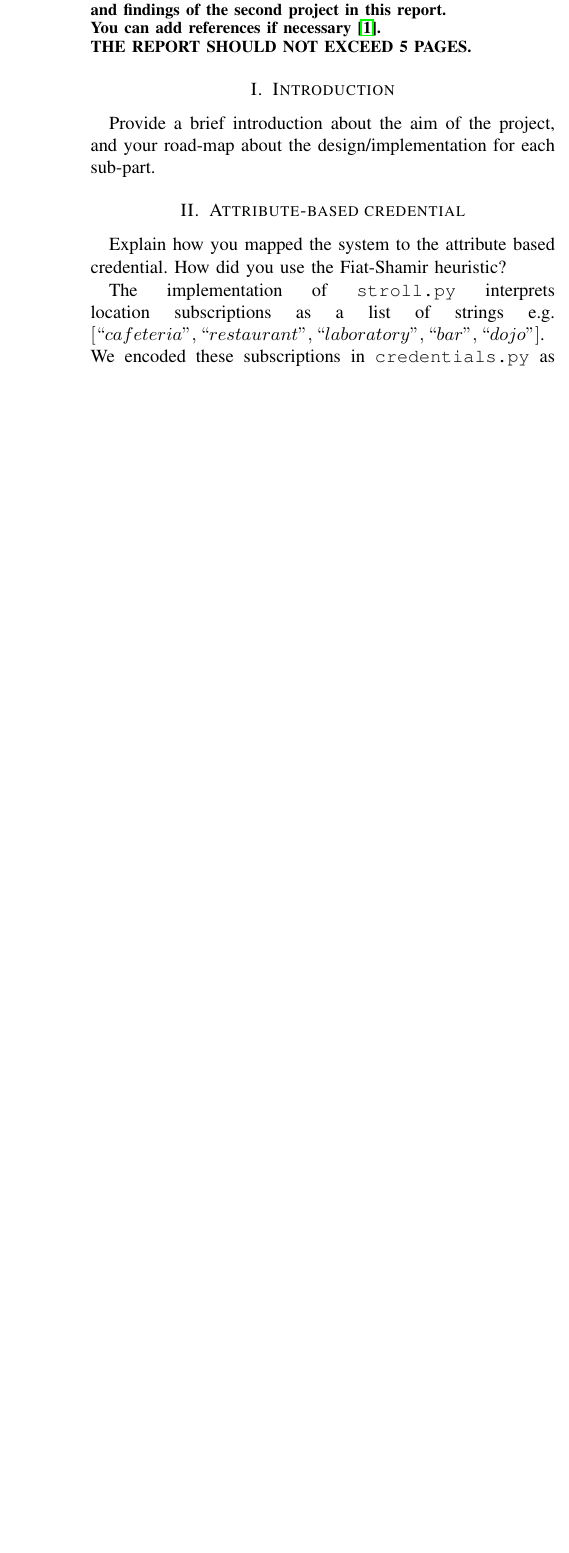
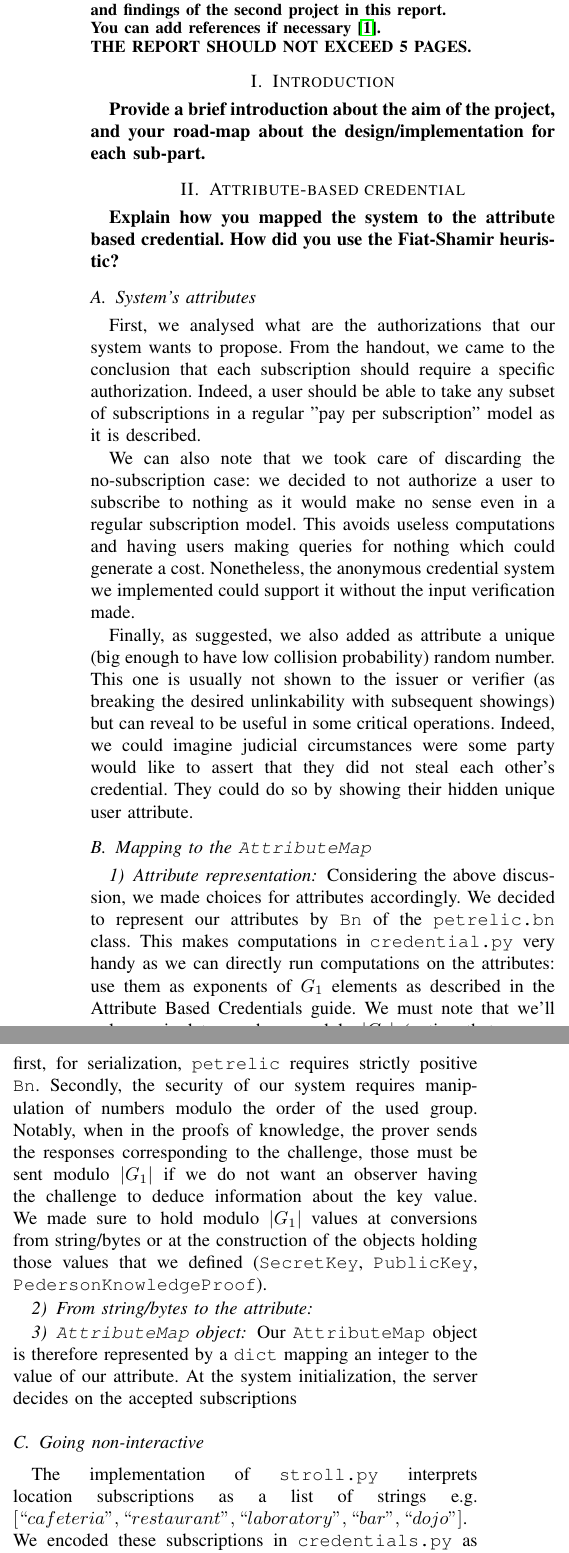
Before and after one commit to Robb-Fr/Secretstroll-BeepBoop-Report, a LaTeX paper (report.tex): part of one column of the page before the commit and two parts of the columns of page 1 of 2 after it, the two joined at a grey line, cut so that both start at the same text, the shorter picture padded with empty space. Compiled offline with pdfLaTeX; a missing font is replaced by an installed copy or a similar font; a LaTeX package or settings file that is missing is left out.

Commit message:
Updates part 1

```diff
--- a/report.tex
+++ b/report.tex
@@ -27,11 +27,26 @@
 
 \section{Introduction}
 
-Provide a brief introduction about the aim of the project, and your road-map about the design/implementation for each sub-part.
+\textbf{Provide a brief introduction about the aim of the project, and your road-map about the design/implementation for each sub-part.}
 
 \section{Attribute-based credential}
-Explain how you mapped the system to the attribute based credential. How did you
-use the Fiat-Shamir heuristic?
+\textbf{Explain how you mapped the system to the attribute based credential. How did you
+use the Fiat-Shamir heuristic?}
+\subsection{System's attributes}
+First, we analysed what are the authorizations that our system wants to propose. From the handout, we came to the conclusion that each subscription should require a specific authorization. Indeed, a user should be able to take any subset of subscriptions in a regular "pay per subscription" model as it is described.
+
+We can also note that we took care of discarding the no-subscription case: we decided to not authorize a user to subscribe to nothing as it would make no sense even in a regular subscription model. This avoids useless computations and having users making queries for nothing which could generate a cost. Nonetheless, the anonymous credential system we implemented could support it without the input verification made.
+
+Finally, as suggested, we also added as attribute a unique (big enough to have low collision probability) random number. This one is usually not shown to the issuer or verifier (as breaking the desired unlinkability with subsequent showings) but can reveal to be useful in some critical operations. Indeed, we could imagine judicial circumstances were some party would like to assert that they did not steal each other's credential. They could do so by showing their hidden unique user attribute.
+\subsection{Mapping to the \texttt{AttributeMap}}
+\subsubsection{Attribute representation}
+Considering the above discussion, we made choices for attributes accordingly. We decided to represent our attributes by \texttt{Bn} of the \texttt{petrelic.bn} class. This makes computations in \texttt{credential.py} very handy as we can directly run computations on the attributes: use them as exponents of $G_1$ elements as described in the Attribute Based Credentials guide. We must note that we'll only manipulate numbers modulo $|G_1|$ (noting that on our curve, $|G_1|=|G_2|=|G_T|$). Indeed, this serves 2 purposes: first, for serialization, \texttt{petrelic} requires strictly positive \texttt{Bn}. Secondly, the security of our system requires manipulation of numbers modulo the order of the used group. Notably, when in the proofs of knowledge, the prover sends the responses corresponding to the challenge, those must be sent modulo $|G_1|$ if we do not want an observer having the challenge to deduce information about the key value. We made sure to hold modulo $|G_1|$ values at conversions from string/bytes or at the construction of the objects holding those values that we defined (\texttt{SecretKey}, \texttt{PublicKey}, \texttt{PedersonKnowledgeProof}).
+
+\subsubsection{From string/bytes to the attribute}
+
+\subsubsection{\texttt{AttributeMap} object}
+Our \texttt{AttributeMap} object is therefore represented by a \texttt{dict} mapping an integer to the value of our attribute. At the system initialization, the server decides on the accepted subscriptions
+\subsection{Going non-interactive}
 
 The implementation of \texttt{stroll.py} interprets location subscriptions as a list of strings e.g. $[``cafeteria", ``restaurant", ``laboratory", ``bar", ``dojo"]$.
 We encoded these subscriptions in \texttt{credentials.py} as an AttributeMap, defined as a dictionary with integer indices and Bn values.
```
Also changed, not shown: report.tex (8 more changed lines).
